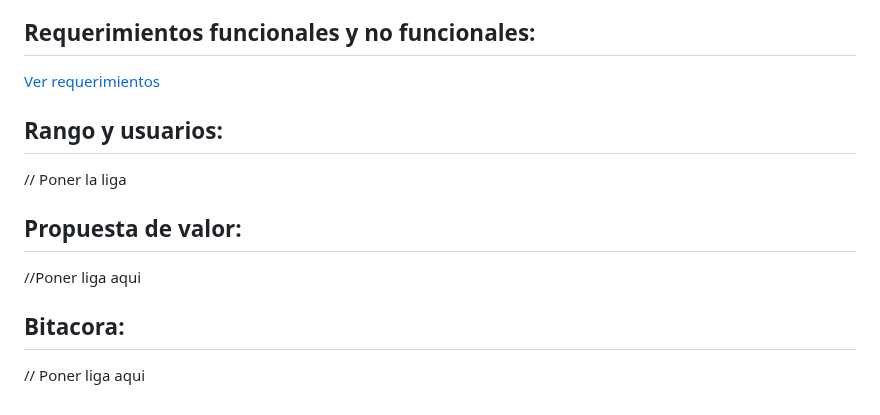
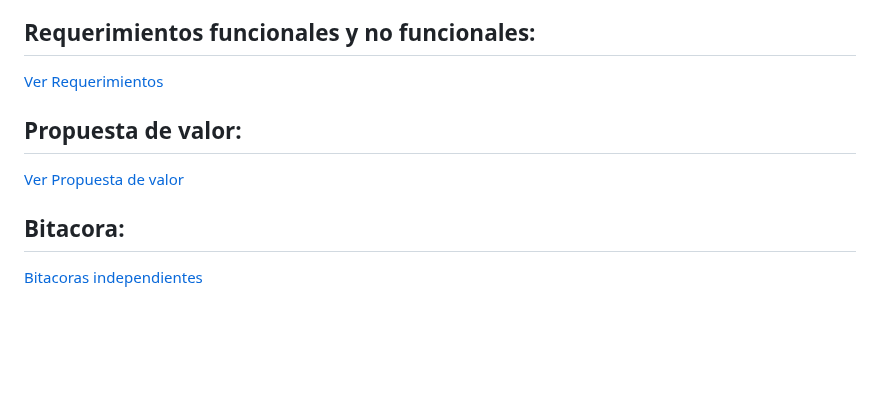
Before and after one commit to Killercrod/Repositorio-de-Programacion-Orientada-a-objetos, a Markdown page: README.md, the part around the change. Rendered like a GitHub page; blank space fills up the shorter version.

Commit message:
Update README.md
Update de los links restantes menos de bitacora

```diff
--- a/README.md
+++ b/README.md
@@ -65,17 +65,13 @@ Sistemas inteligentes: Utilización de OCR y reconocimiento de patrones
 Arquitectura de sistemas: Diseño de sistema en tiempo real con componentes especializados
 ## Requerimientos funcionales y no funcionales:
 
-[Ver requerimientos](Important/Requirements.md)
+[Ver Requerimientos](Important/Requirements.md)
 
-
-## Rango y usuarios:
-
-// Poner la liga
 
 ## Propuesta de valor:
 
-//Poner liga aqui
+[Ver Propuesta de valor](Important/Propuesta%20de%20valor.md)
 
 ## Bitacora:
 
-// Poner liga aqui
+[Bitacoras independientes](Important/Bitácora)
```
